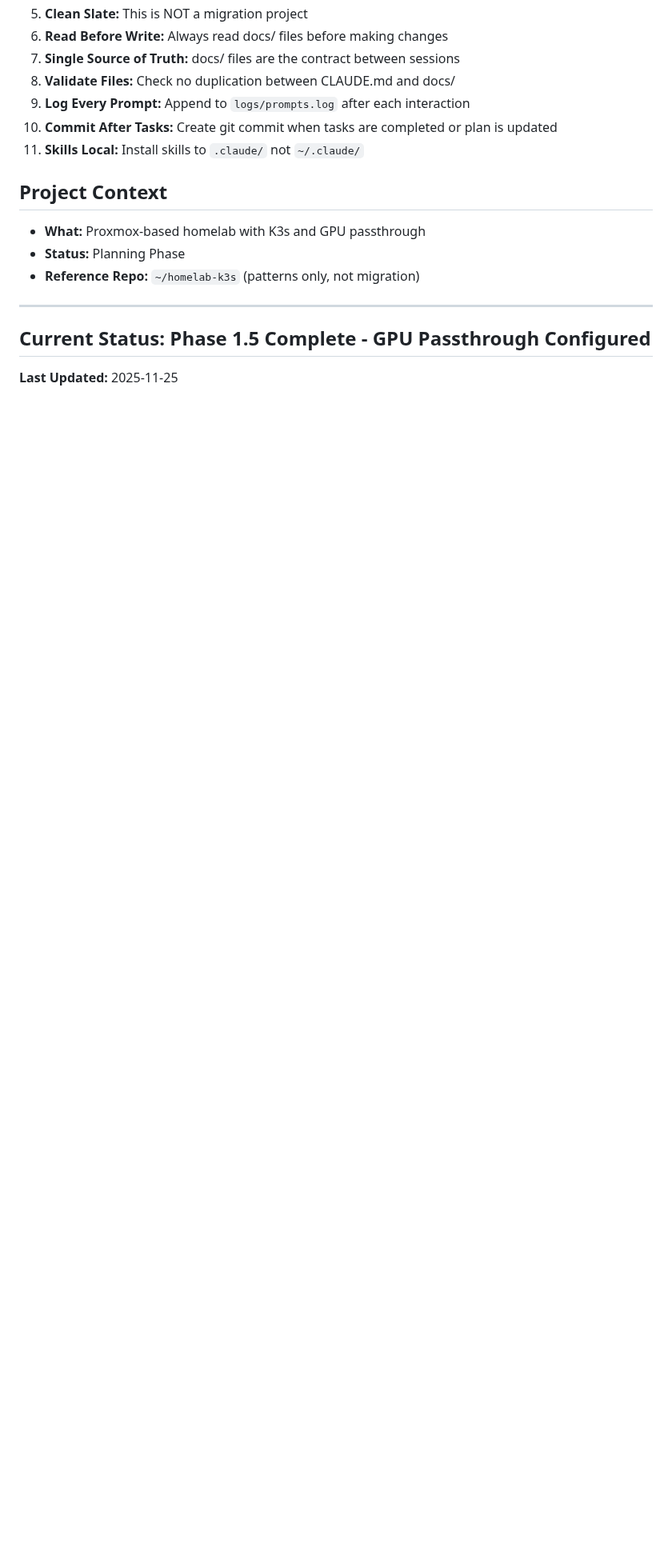
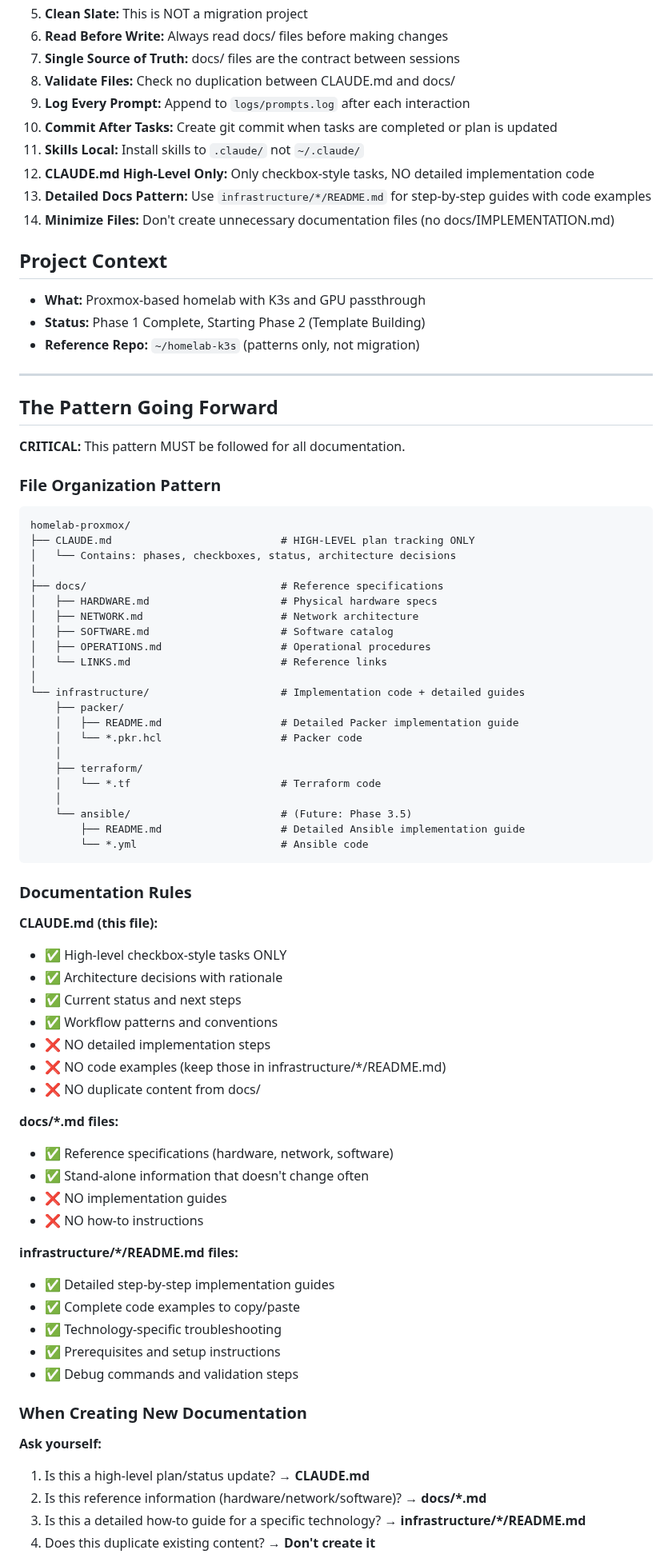
Before and after one commit to CodeOfficer/homelab-proxmox, a Markdown page: CLAUDE.md, the part around one of its changes. Shown at 80% size. Rendered like a GitHub page; blank space fills up the shorter version.

````diff
--- a/CLAUDE.md
+++ b/CLAUDE.md
@@ -267,15 +267,78 @@ applications/<app-name>/
 9. **Log Every Prompt:** Append to `logs/prompts.log` after each interaction
 10. **Commit After Tasks:** Create git commit when tasks are completed or plan is updated
 11. **Skills Local:** Install skills to `.claude/` not `~/.claude/`
+12. **CLAUDE.md High-Level Only:** Only checkbox-style tasks, NO detailed implementation code
+13. **Detailed Docs Pattern:** Use `infrastructure/*/README.md` for step-by-step guides with code examples
+14. **Minimize Files:** Don't create unnecessary documentation files (no docs/IMPLEMENTATION.md)
 
 ## Project Context
 
 - **What:** Proxmox-based homelab with K3s and GPU passthrough
-- **Status:** Planning Phase
+- **Status:** Phase 1 Complete, Starting Phase 2 (Template Building)
 - **Reference Repo:** `~/homelab-k3s` (patterns only, not migration)
 
 ---
 
-## Current Status: Phase 1.5 Complete - GPU Passthrough Configured
+## The Pattern Going Forward
 
-**Last Updated:** 2025-11-25
+**CRITICAL:** This pattern MUST be followed for all documentation.
+
+### File Organization Pattern
+
+```
+homelab-proxmox/
+├── CLAUDE.md                           # HIGH-LEVEL plan tracking ONLY
+│   └── Contains: phases, checkboxes, status, architecture decisions
+│
+├── docs/                               # Reference specifications
+│   ├── HARDWARE.md                     # Physical hardware specs
+│   ├── NETWORK.md                      # Network architecture
+│   ├── SOFTWARE.md                     # Software catalog
+│   ├── OPERATIONS.md                   # Operational procedures
+│   └── LINKS.md                        # Reference links
+│
+└── infrastructure/                     # Implementation code + detailed guides
+    ├── packer/
+    │   ├── README.md                   # Detailed Packer implementation guide
+    │   └── *.pkr.hcl                   # Packer code
+    │
+    ├── terraform/
+    │   └── *.tf                        # Terraform code
+    │
+    └── ansible/                        # (Future: Phase 3.5)
+        ├── README.md                   # Detailed Ansible implementation guide
+        └── *.yml                       # Ansible code
+```
+
+### Documentation Rules
+
+**CLAUDE.md (this file):**
+- ✅ High-level checkbox-style tasks ONLY
+- ✅ Architecture decisions with rationale
+- ✅ Current status and next steps
+- ✅ Workflow patterns and conventions
+- ❌ NO detailed implementation steps
+- ❌ NO code examples (keep those in infrastructure/*/README.md)
+- ❌ NO duplicate content from docs/
+
+**docs/*.md files:**
+- ✅ Reference specifications (hardware, network, software)
+- ✅ Stand-alone information that doesn't change often
+- ❌ NO implementation guides
+- ❌ NO how-to instructions
+
+**infrastructure/*/README.md files:**
+- ✅ Detailed step-by-step implementation guides
+- ✅ Complete code examples to copy/paste
+- ✅ Technology-specific troubleshooting
+- ✅ Prerequisites and setup instructions
+- ✅ Debug commands and validation steps
+
+### When Creating New Documentation
+
+**Ask yourself:**
+1. Is this a high-level plan/status update? → **CLAUDE.md**
+2. Is this reference information (hardware/network/software)? → **docs/*.md**
+3. Is this a detailed how-to guide for a specific technology? → **infrastructure/*/README.md**
+4. Does this duplicate existing content? → **Don't create it**
+
````
Also changed, not shown: other parts of CLAUDE.md (+52 -9 lines).
